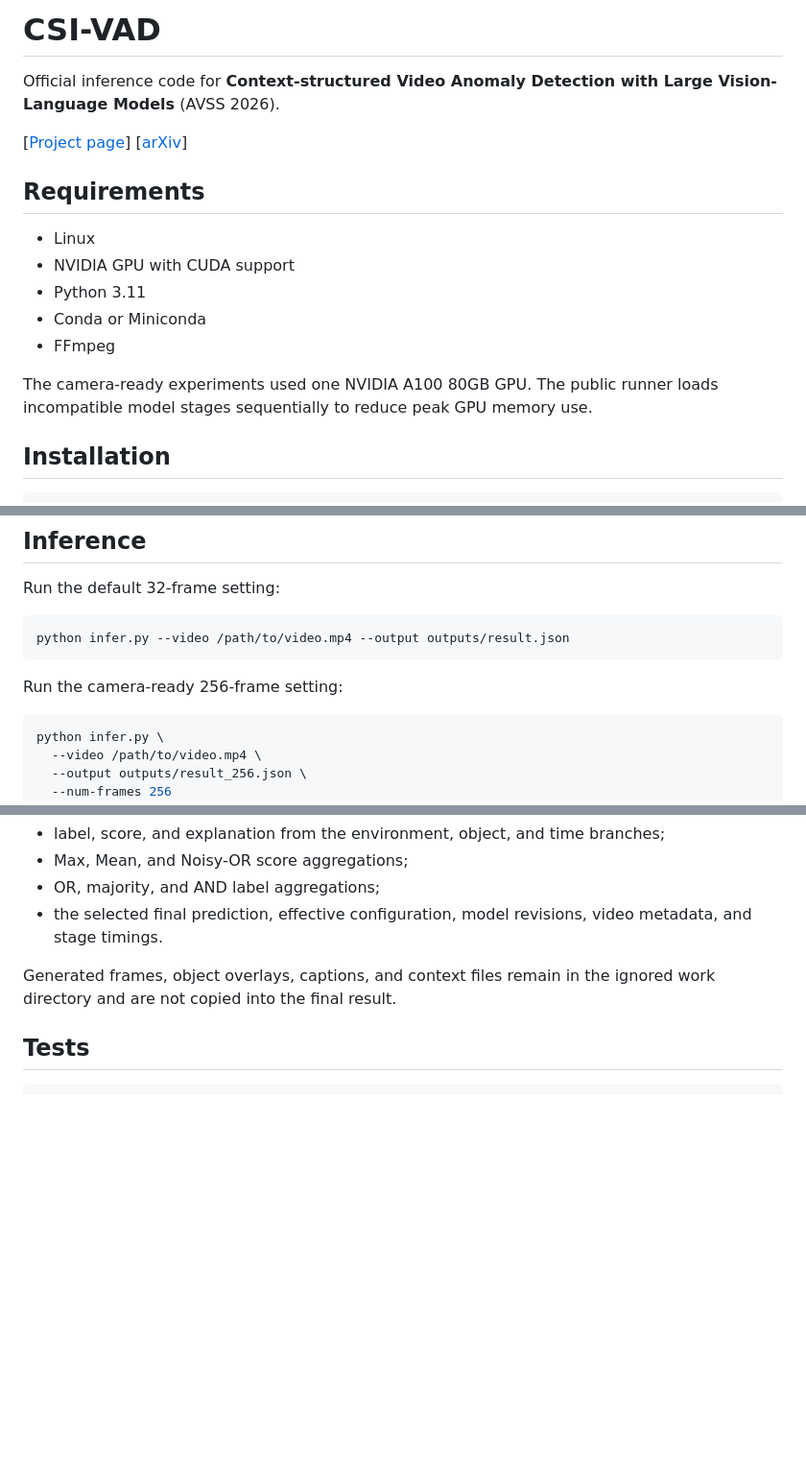
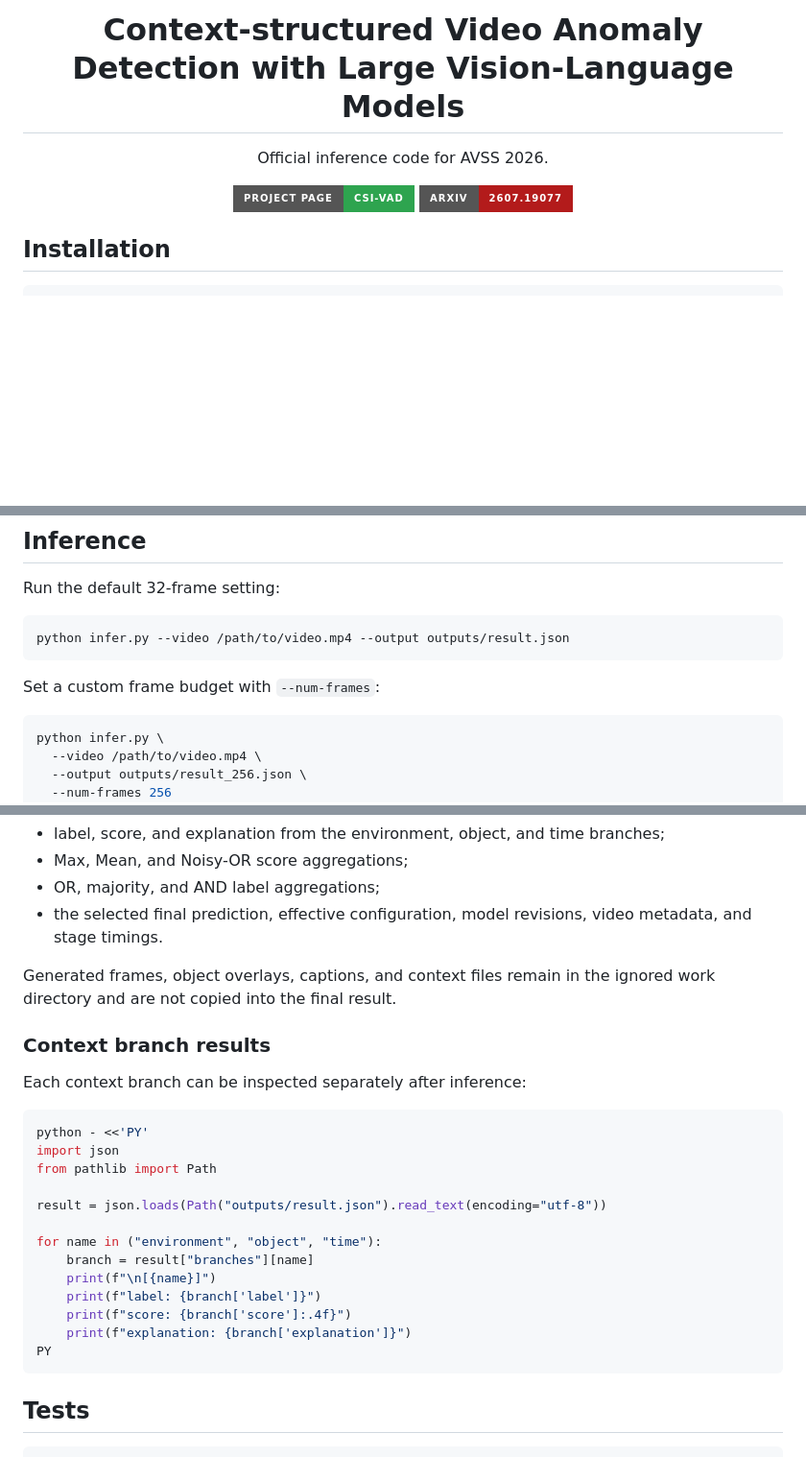
Before and after one commit to dj991108/CSI-VAD, a Markdown page: README.md, 3 parts joined by grey strips. Shown at 96% size. Drawn GitHub-style; badges without logos; blank space fills up the shorter version.

Commit message:
Refine README presentation and branch examples

````diff
--- a/README.md
+++ b/README.md
@@ -1,18 +1,11 @@
-# CSI-VAD
+<h1 align="center">Context-structured Video Anomaly Detection with Large Vision-Language Models</h1>
 
-Official inference code for **Context-structured Video Anomaly Detection with Large Vision-Language Models** (AVSS 2026).
+<p align="center">Official inference code for AVSS 2026.</p>
 
-[[Project page](https://dj991108.github.io/CSI-VAD/)] [[arXiv](https://arxiv.org/abs/2607.19077)]
-
-## Requirements
-
-- Linux
-- NVIDIA GPU with CUDA support
-- Python 3.11
-- Conda or Miniconda
-- FFmpeg
-
-The camera-ready experiments used one NVIDIA A100 80GB GPU. The public runner loads incompatible model stages sequentially to reduce peak GPU memory use.
+<p align="center">
+  <a href="https://dj991108.github.io/CSI-VAD/"><img src="https://img.shields.io/badge/Project%20Page-CSI--VAD-2ea44f?style=for-the-badge&logo=githubpages&logoColor=white" alt="Project Page"></a>
+  <a href="https://arxiv.org/abs/2607.19077"><img src="https://img.shields.io/badge/arXiv-2607.19077-b31b1b?style=for-the-badge&logo=arxiv&logoColor=white" alt="arXiv"></a>
+</p>
 
 ## Installation
 
@@ -41,7 +34,7 @@ Run the default 32-frame setting:
 python infer.py --video /path/to/video.mp4 --output outputs/result.json
 ```
 
-Run the camera-ready 256-frame setting:
+Set a custom frame budget with `--num-frames`:
 
 ```bash
 python infer.py \
@@ -82,6 +75,26 @@ Use `python infer.py --help` for all options. Interrupted runs reuse the ignored
 
 Generated frames, object overlays, captions, and context files remain in the ignored work directory and are not copied into the final result.
 
+### Context branch results
+
+Each context branch can be inspected separately after inference:
+
+```bash
+python - <<'PY'
+import json
+from pathlib import Path
+
+result = json.loads(Path("outputs/result.json").read_text(encoding="utf-8"))
+
+for name in ("environment", "object", "time"):
+    branch = result["branches"][name]
+    print(f"\n[{name}]")
+    print(f"label: {branch['label']}")
+    print(f"score: {branch['score']:.4f}")
+    print(f"explanation: {branch['explanation']}")
+PY
+```
+
 ## Tests
 
 ```bash
````
